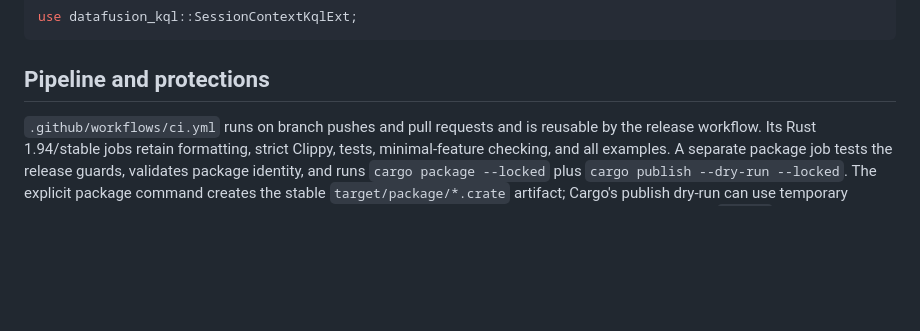
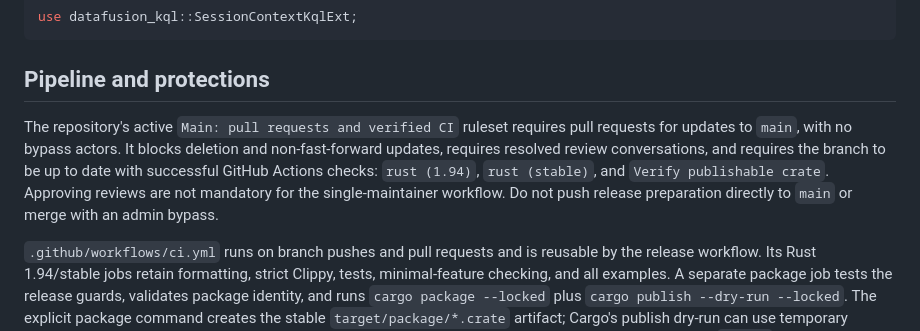
Before and after one commit to vertex-shift/datafusion-kql, a Markdown page: docs/releasing.md, the part around the change. Drawn GitHub-style; blank space fills up the shorter version.

````diff
--- a/docs/releasing.md
+++ b/docs/releasing.md
@@ -20,6 +20,14 @@ use datafusion_kql::SessionContextKqlExt;
 ```
 
 ## Pipeline and protections
+
+The repository's active `Main: pull requests and verified CI` ruleset requires
+pull requests for updates to `main`, with no bypass actors. It blocks deletion
+and non-fast-forward updates, requires resolved review conversations, and
+requires the branch to be up to date with successful GitHub Actions checks:
+`rust (1.94)`, `rust (stable)`, and `Verify publishable crate`.
+Approving reviews are not mandatory for the single-maintainer workflow.
+Do not push release preparation directly to `main` or merge with an admin bypass.
 
 `.github/workflows/ci.yml` runs on branch pushes and pull requests and is
 reusable by the release workflow. Its Rust 1.94/stable jobs retain formatting,
````
Also changed, not shown: README.md (+6 -0 lines).
